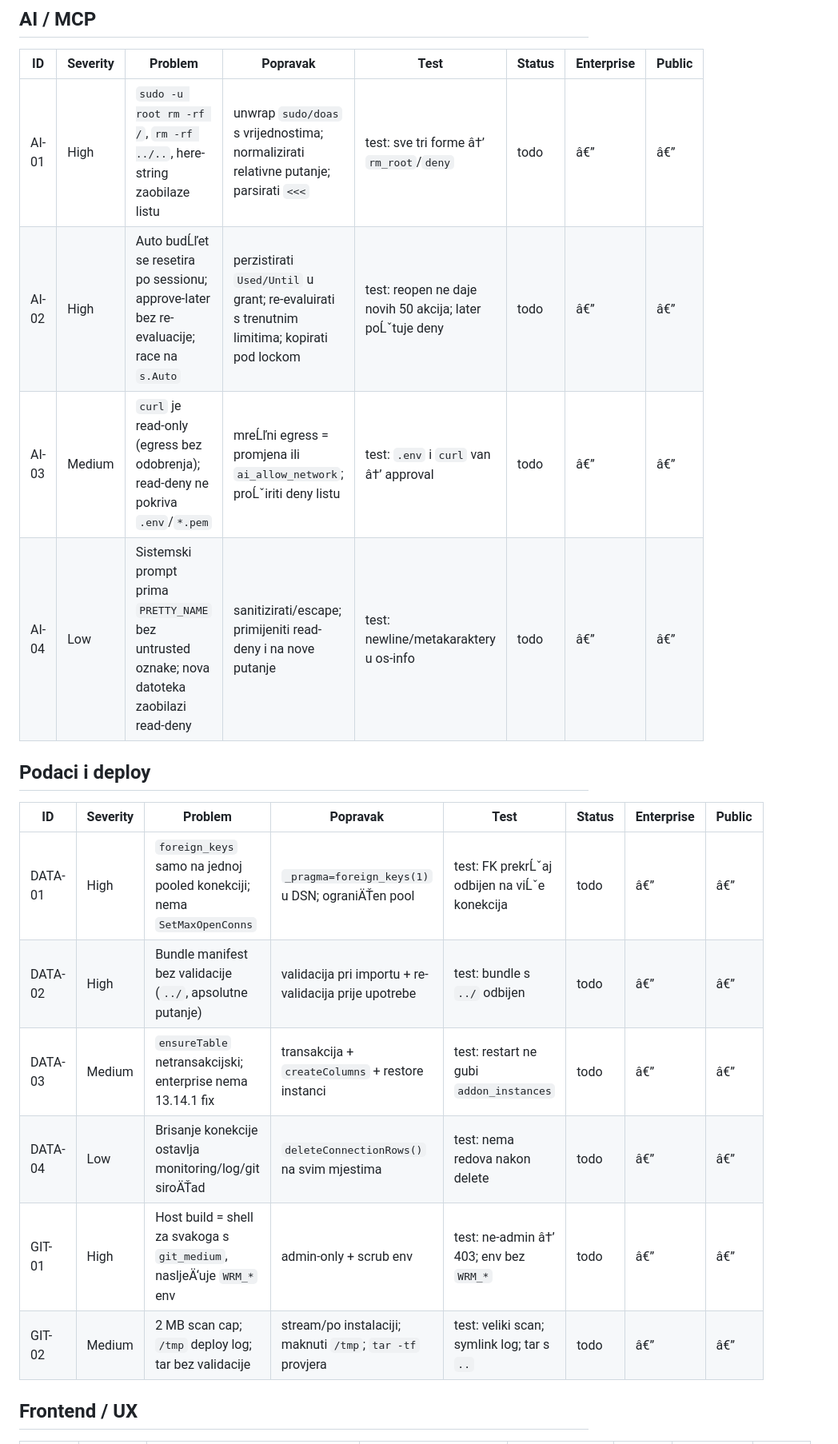
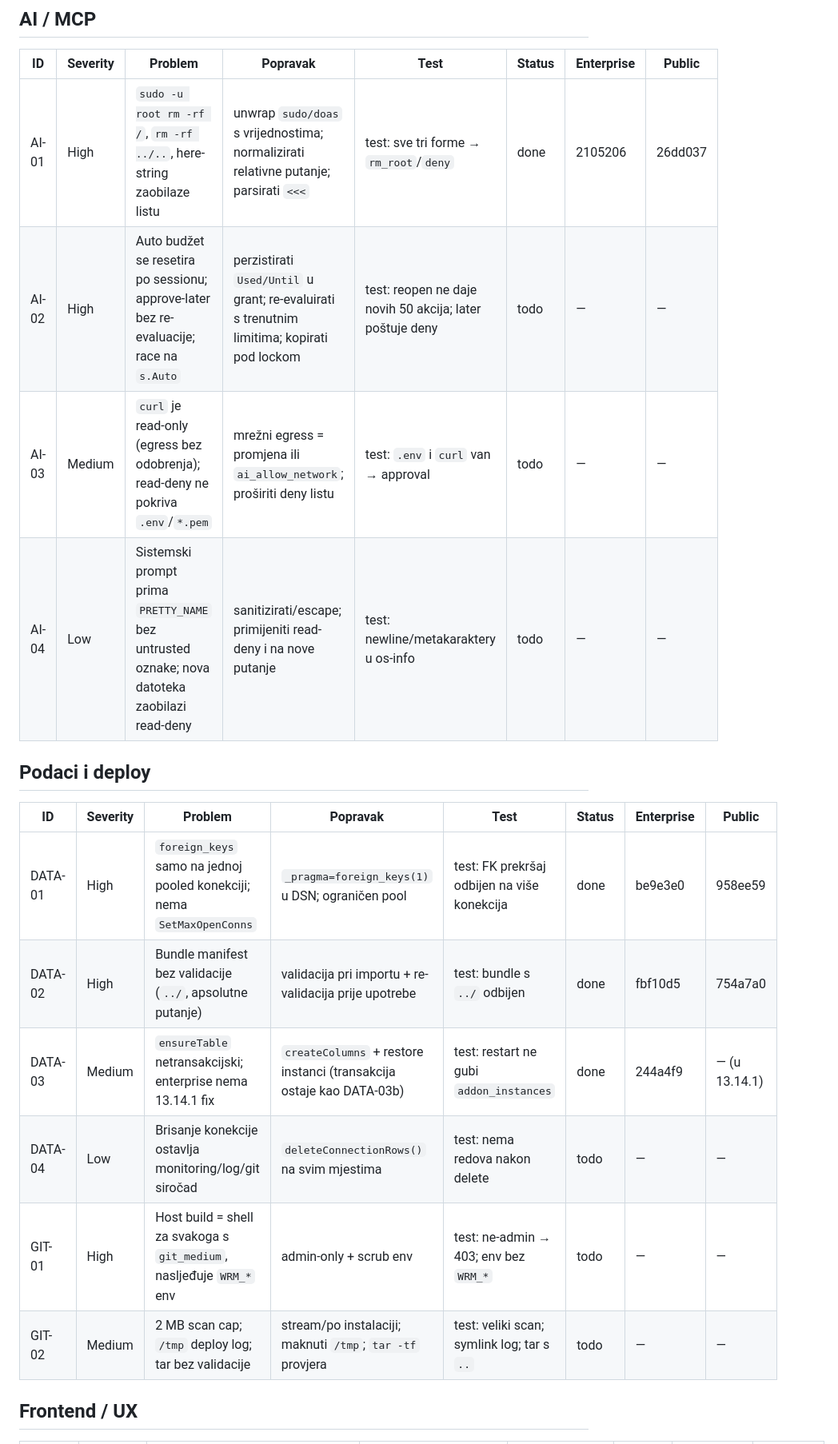
Before and after one commit to vedranius/wrm-pro-enterprise, a Markdown page: docs/ROADMAP-FIXES.md, the part around one of its changes. Shown at 80% size. GitHub-like rendering.

```diff
--- a/docs/ROADMAP-FIXES.md
+++ b/docs/ROADMAP-FIXES.md
@@ -27,21 +26,21 @@ Legenda statusa: `todo` Â· `wip` Â· `done` Â· `n/a` (samo enterprise / sam
 
 | ID | Severity | Problem | Popravak | Test | Status | Enterprise | Public |
 |----|----------|---------|----------|------|--------|------------|--------|
-| AI-01 | High | `sudo -u root rm -rf /`, `rm -rf ../..`, here-string zaobilaze listu | unwrap `sudo/doas` s vrijednostima; normalizirati relativne putanje; parsirati `<<<` | test: sve tri forme â†’ `rm_root`/`deny` | todo | â€” | â€” |
-| AI-02 | High | Auto budĹľet se resetira po sessionu; approve-later bez re-evaluacije; race na `s.Auto` | perzistirati `Used/Until` u grant; re-evaluirati s trenutnim limitima; kopirati pod lockom | test: reopen ne daje novih 50 akcija; later poĹˇtuje deny | todo | â€” | â€” |
-| AI-03 | Medium | `curl` je read-only (egress bez odobrenja); read-deny ne pokriva `.env`/`*.pem` | mreĹľni egress = promjena ili `ai_allow_network`; proĹˇiriti deny listu | test: `.env` i `curl` van â†’ approval | todo | â€” | â€” |
-| AI-04 | Low | Sistemski prompt prima `PRETTY_NAME` bez untrusted oznake; nova datoteka zaobilazi read-deny | sanitizirati/escape; primijeniti read-deny i na nove putanje | test: newline/metakaraktery u os-info | todo | â€” | â€” |
+| AI-01 | High | `sudo -u root rm -rf /`, `rm -rf ../..`, here-string zaobilaze listu | unwrap `sudo/doas` s vrijednostima; normalizirati relativne putanje; parsirati `<<<` | test: sve tri forme → `rm_root`/`deny` | done | 2105206 | 26dd037 |
+| AI-02 | High | Auto budžet se resetira po sessionu; approve-later bez re-evaluacije; race na `s.Auto` | perzistirati `Used/Until` u grant; re-evaluirati s trenutnim limitima; kopirati pod lockom | test: reopen ne daje novih 50 akcija; later poštuje deny | todo | — | — |
+| AI-03 | Medium | `curl` je read-only (egress bez odobrenja); read-deny ne pokriva `.env`/`*.pem` | mrežni egress = promjena ili `ai_allow_network`; proširiti deny listu | test: `.env` i `curl` van → approval | todo | — | — |
+| AI-04 | Low | Sistemski prompt prima `PRETTY_NAME` bez untrusted oznake; nova datoteka zaobilazi read-deny | sanitizirati/escape; primijeniti read-deny i na nove putanje | test: newline/metakaraktery u os-info | todo | — | — |
 
 ## Podaci i deploy
 
 | ID | Severity | Problem | Popravak | Test | Status | Enterprise | Public |
 |----|----------|---------|----------|------|--------|------------|--------|
-| DATA-01 | High | `foreign_keys` samo na jednoj pooled konekciji; nema `SetMaxOpenConns` | `_pragma=foreign_keys(1)` u DSN; ograniÄŤen pool | test: FK prekrĹˇaj odbijen na viĹˇe konekcija | todo | â€” | â€” |
-| DATA-02 | High | Bundle manifest bez validacije (`../`, apsolutne putanje) | validacija pri importu + re-validacija prije upotrebe | test: bundle s `../` odbijen | todo | â€” | â€” |
-| DATA-03 | Medium | `ensureTable` netransakcijski; enterprise nema 13.14.1 fix | transakcija + `createColumns` + restore instanci | test: restart ne gubi `addon_instances` | todo | â€” | â€” |
-| DATA-04 | Low | Brisanje konekcije ostavlja monitoring/log/git siroÄŤad | `deleteConnectionRows()` na svim mjestima | test: nema redova nakon delete | todo | â€” | â€” |
-| GIT-01 | High | Host build = shell za svakoga s `git_medium`, nasljeÄ‘uje `WRM_*` env | admin-only + scrub env | test: ne-admin â†’ 403; env bez `WRM_*` | todo | â€” | â€” |
-| GIT-02 | Medium | 2 MB scan cap; `/tmp` deploy log; tar bez validacije | stream/po instalaciji; maknuti `/tmp`; `tar -tf` provjera | test: veliki scan; symlink log; tar s `..` | todo | â€” | â€” |
+| DATA-01 | High | `foreign_keys` samo na jednoj pooled konekciji; nema `SetMaxOpenConns` | `_pragma=foreign_keys(1)` u DSN; ograničen pool | test: FK prekršaj odbijen na više konekcija | done | be9e3e0 | 958ee59 |
+| DATA-02 | High | Bundle manifest bez validacije (`../`, apsolutne putanje) | validacija pri importu + re-validacija prije upotrebe | test: bundle s `../` odbijen | done | fbf10d5 | 754a7a0 |
+| DATA-03 | Medium | `ensureTable` netransakcijski; enterprise nema 13.14.1 fix | `createColumns` + restore instanci (transakcija ostaje kao DATA-03b) | test: restart ne gubi `addon_instances` | done | 244a4f9 | — (u 13.14.1) |
+| DATA-04 | Low | Brisanje konekcije ostavlja monitoring/log/git siročad | `deleteConnectionRows()` na svim mjestima | test: nema redova nakon delete | todo | — | — |
+| GIT-01 | High | Host build = shell za svakoga s `git_medium`, nasljeđuje `WRM_*` env | admin-only + scrub env | test: ne-admin → 403; env bez `WRM_*` | todo | — | — |
+| GIT-02 | Medium | 2 MB scan cap; `/tmp` deploy log; tar bez validacije | stream/po instalaciji; maknuti `/tmp`; `tar -tf` provjera | test: veliki scan; symlink log; tar s `..` | todo | — | — |
 
 ## Frontend / UX
 
```
Also changed, not shown: other parts of docs/ROADMAP-FIXES.md (+25 -26 lines).
